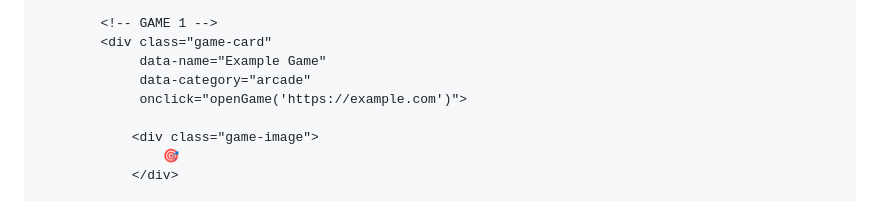
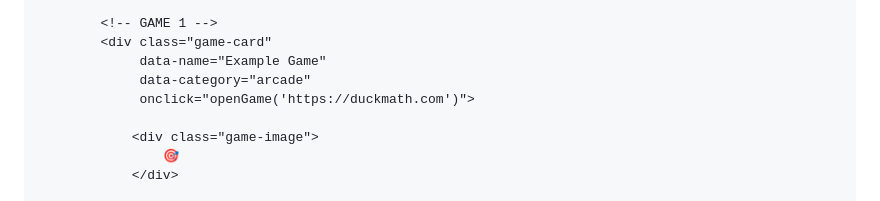
Before and after one commit to lnclnkimble-code/lnclnkimble-code.github.io, a Markdown page: README.md, the part around the change. Rendered like a GitHub page.

```diff
--- a/README.md
+++ b/README.md
@@ -277,7 +277,7 @@
         <div class="game-card"
              data-name="Example Game"
              data-category="arcade"
-             onclick="openGame('https://example.com')">
+             onclick="openGame('https://duckmath.com')">
 
             <div class="game-image">
                 🎯
```
